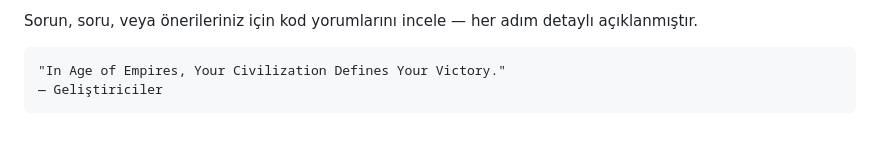
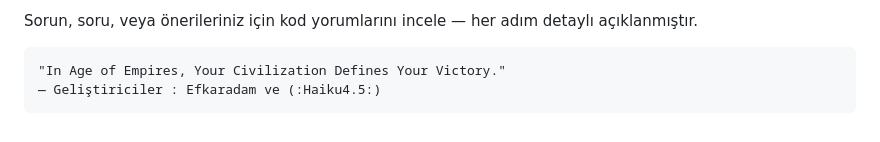
Before and after one commit to efkaradam/AgeOf2HdRehber, a Markdown page: README.md, the part around the change. Drawn GitHub-style.

````diff
--- a/README.md
+++ b/README.md
@@ -324,5 +324,5 @@ Sorun, soru, veya önerileriniz için kod yorumlarını incele — her adım det
 
 ```
 "In Age of Empires, Your Civilization Defines Your Victory."
-— Geliştiriciler
+— Geliştiriciler : Efkaradam ve (:Haiku4.5:)
 ```
````
